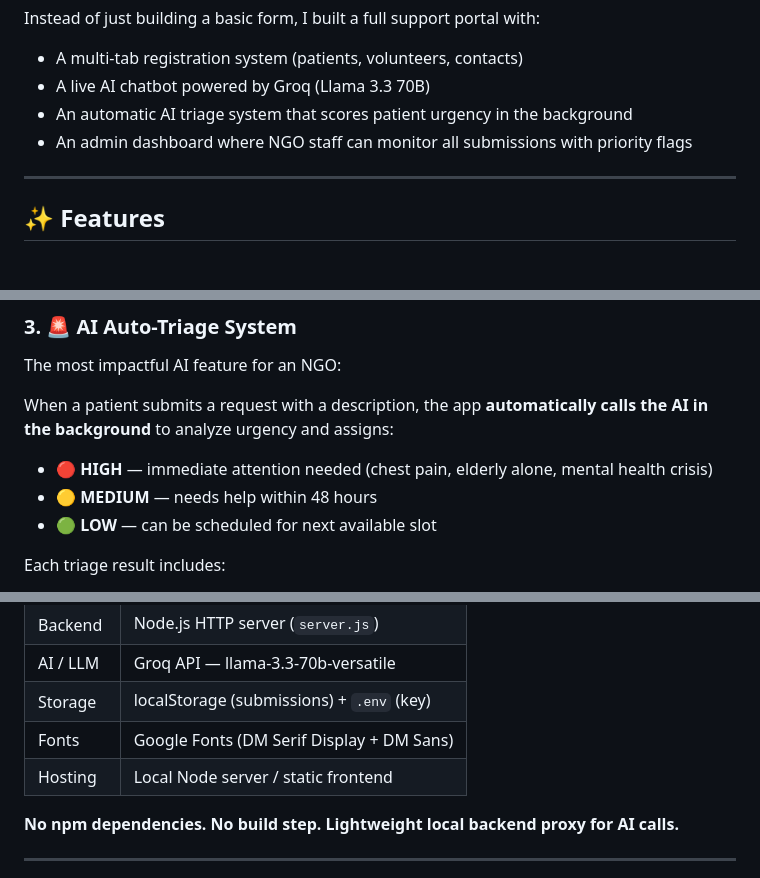
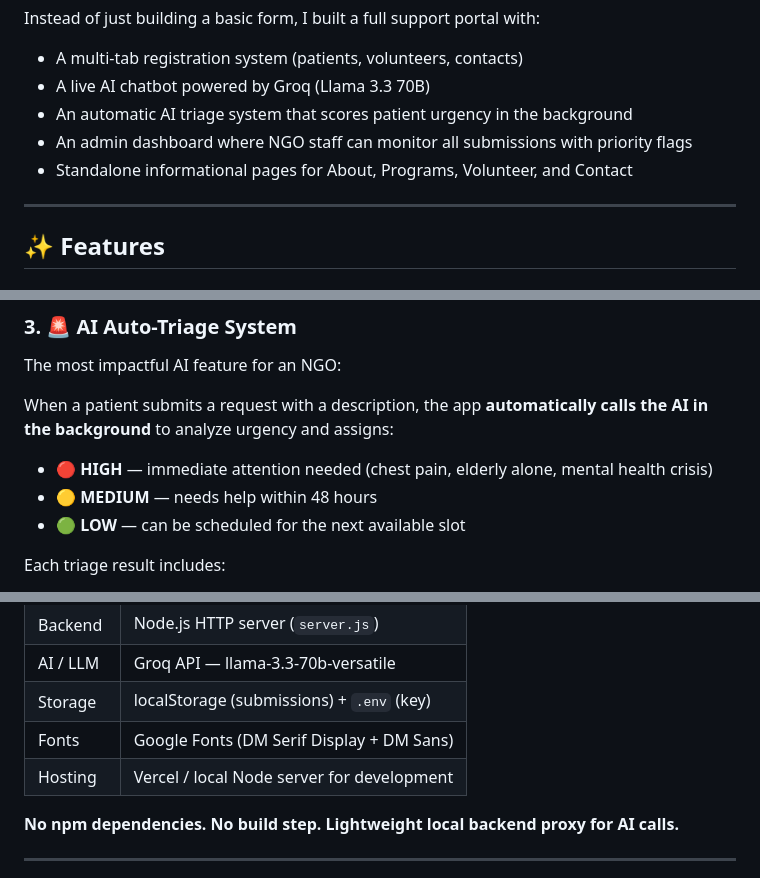
Before and after one commit to ius-sharma/healthcare-support-web-app, a Markdown page: README.md, 3 parts joined by grey strips. GitHub-like rendering.

```diff
--- a/README.md
+++ b/README.md
@@ -17,6 +17,7 @@ Instead of just building a basic form, I built a full support portal with:
 - A live AI chatbot powered by Groq (Llama 3.3 70B)
 - An automatic AI triage system that scores patient urgency in the background
 - An admin dashboard where NGO staff can monitor all submissions with priority flags
+- Standalone informational pages for About, Programs, Volunteer, and Contact
 
 ---
 
@@ -44,7 +45,7 @@ When a patient submits a request with a description, the app **automatically cal
 
 - 🔴 **HIGH** — immediate attention needed (chest pain, elderly alone, mental health crisis)
 - 🟡 **MEDIUM** — needs help within 48 hours
-- 🟢 **LOW** — can be scheduled for next available slot
+- 🟢 **LOW** — can be scheduled for the next available slot
 
 Each triage result includes:
 
@@ -73,7 +81,7 @@ This runs silently after form submission — the patient sees a success message,
 | AI / LLM | Groq API — llama-3.3-70b-versatile        |
 | Storage  | localStorage (submissions) + `.env` (key) |
 | Fonts    | Google Fonts (DM Serif Display + DM Sans) |
-| Hosting  | Local Node server / static frontend       |
+| Hosting  | Vercel / local Node server for development |
 
 **No npm dependencies. No build step. Lightweight local backend proxy for AI calls.**
 
```
Also changed, not shown: other parts of README.md (+18 -5 lines).
